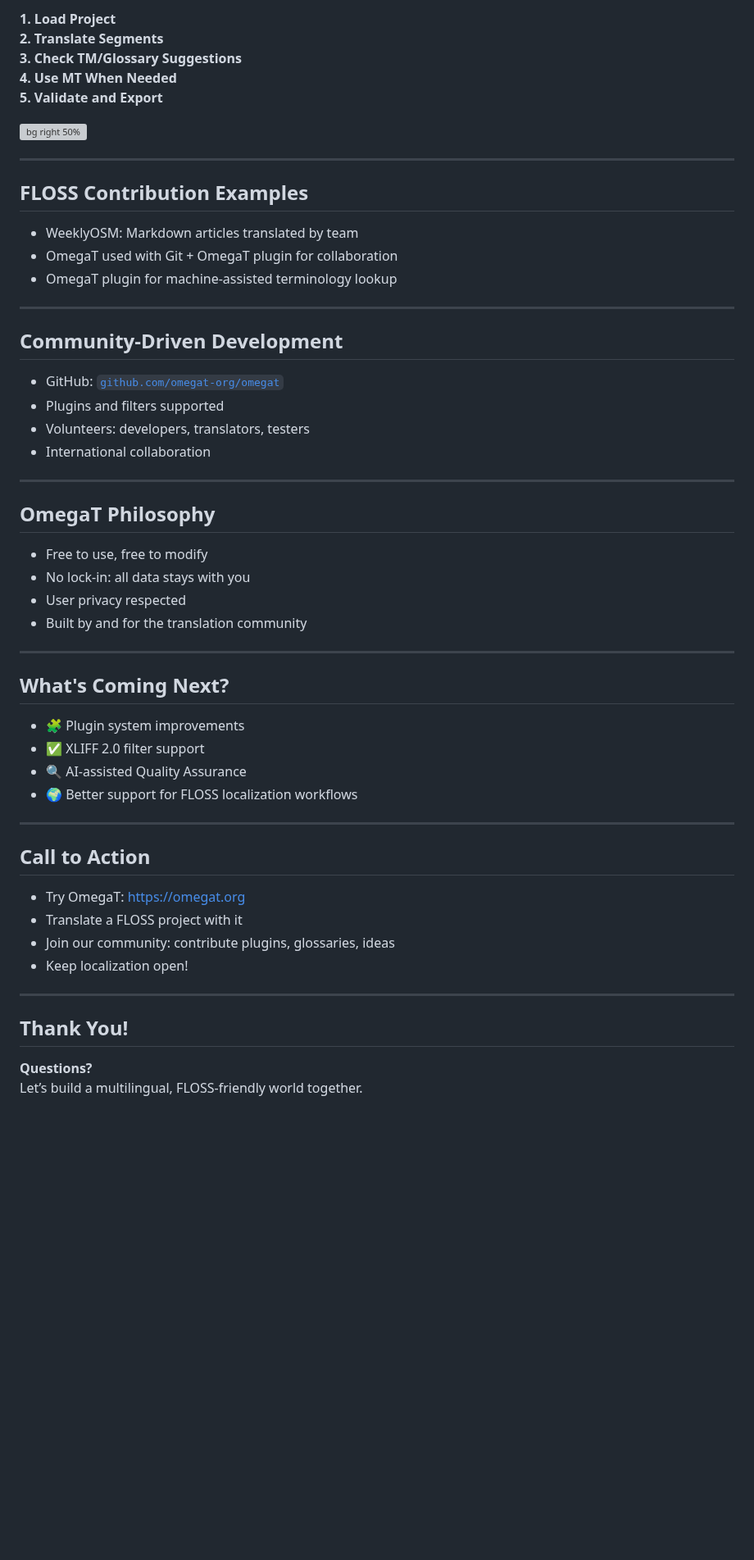
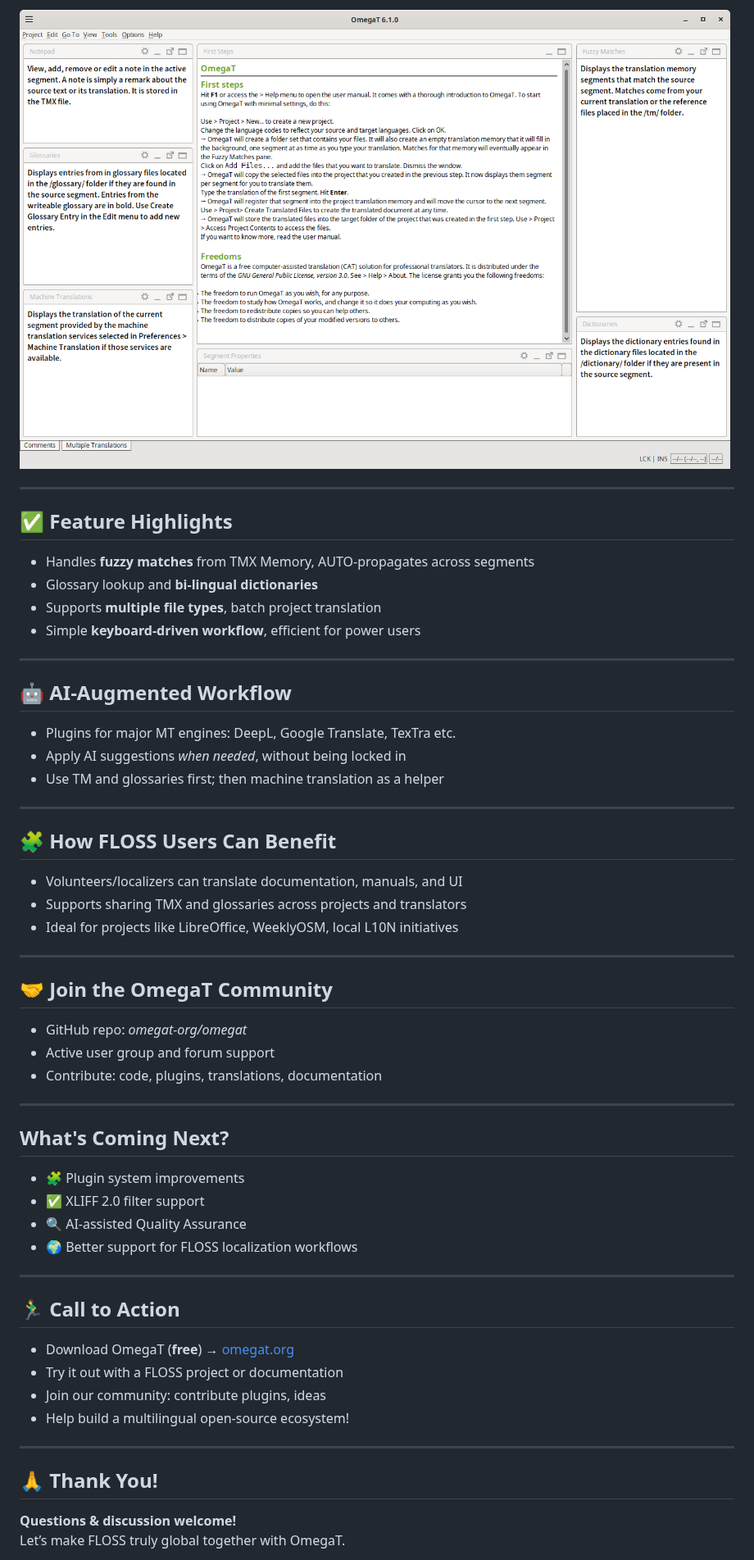
Before and after one commit to miurahr/coscup2025-omegat, a Markdown page: slide/index.md, the part around one of its changes. Shown at 82% size. Drawn GitHub-style; pictures changed too: slide/images/omegat-startup-screen.png (added); blank space fills up the shorter version; grey boxes are pictures that could not be loaded.

```diff
--- a/slide/index.md
+++ b/slide/index.md
@@ -81,37 +74,39 @@ COSCUP 2025 · TR210 · August 9, 13:40–14:10
 
-**1. Load Project**
-**2. Translate Segments**
-**3. Check TM/Glossary Suggestions**
-**4. Use MT When Needed**
-**5. Validate and Export**
-
-![bg right 50%](https://omegat.org/sites/default/files/2021-05/OmegaT-screenshot-translation.png)
+![center: 80%](images/omegat-startup-screen.png)
 
 ---
 
-## FLOSS Contribution Examples
+## ✅ Feature Highlights
 
-- WeeklyOSM: Markdown articles translated by team
-- OmegaT used with Git + OmegaT plugin for collaboration
-- OmegaT plugin for machine-assisted terminology lookup
+- Handles **fuzzy matches** from TMX Memory, AUTO‑propagates across segments
+- Glossary lookup and **bi‑lingual dictionaries**
+- Supports **multiple file types**, batch project translation
+- Simple **keyboard-driven workflow**, efficient for power users
 
 ---
 
-## Community-Driven Development
+## 🤖 AI‑Augmented Workflow
 
-- GitHub: [`github.com/omegat-org/omegat`](https://github.com/omegat-org/omegat)
-- Plugins and filters supported
-- Volunteers: developers, translators, testers
-- International collaboration
+- Plugins for major MT engines: DeepL, Google Translate, TexTra etc.
+- Apply AI suggestions *when needed*, without being locked in
+- Use TM and glossaries first; then machine translation as a helper
+
 
 ---
 
-## OmegaT Philosophy
+## 🧩 How FLOSS Users Can Benefit
 
-- Free to use, free to modify
-- No lock-in: all data stays with you
-- User privacy respected
-- Built by and for the translation community
+- Volunteers/localizers can translate documentation, manuals, and UI
+- Supports sharing TMX and glossaries across projects and translators
+- Ideal for projects like LibreOffice, WeeklyOSM, local L10N initiatives
+
+---
+
+## 🤝 Join the OmegaT Community
+
+- GitHub repo: *omegat-org/omegat*
+- Active user group and forum support
+- Contribute: code, plugins, translations, documentation
 
 ---
 
@@ -124,17 +119,17 @@ COSCUP 2025 · TR210 · August 9, 13:40–14:10
 
 ---
 
-## Call to Action
+## 🏃‍♂️ Call to Action
 
-- Try OmegaT: [https://omegat.org](https://omegat.org)
-- Translate a FLOSS project with it
-- Join our community: contribute plugins, glossaries, ideas
-- Keep localization open!
+- Download OmegaT (**free**) → [omegat.org](https://omegat.org)
+- Try it out with a FLOSS project or documentation
+- Join our community: contribute plugins, ideas
+- Help build a multilingual open-source ecosystem!
 
 ---
 
-## Thank You!
+## 🙏 Thank You!
 
-**Questions?**
-Let’s build a multilingual, FLOSS-friendly world together.
+**Questions & discussion welcome!**
+Let’s make FLOSS truly global together with OmegaT.
 
```
Also changed, not shown: other parts of slide/index.md (+30 -37 lines).
